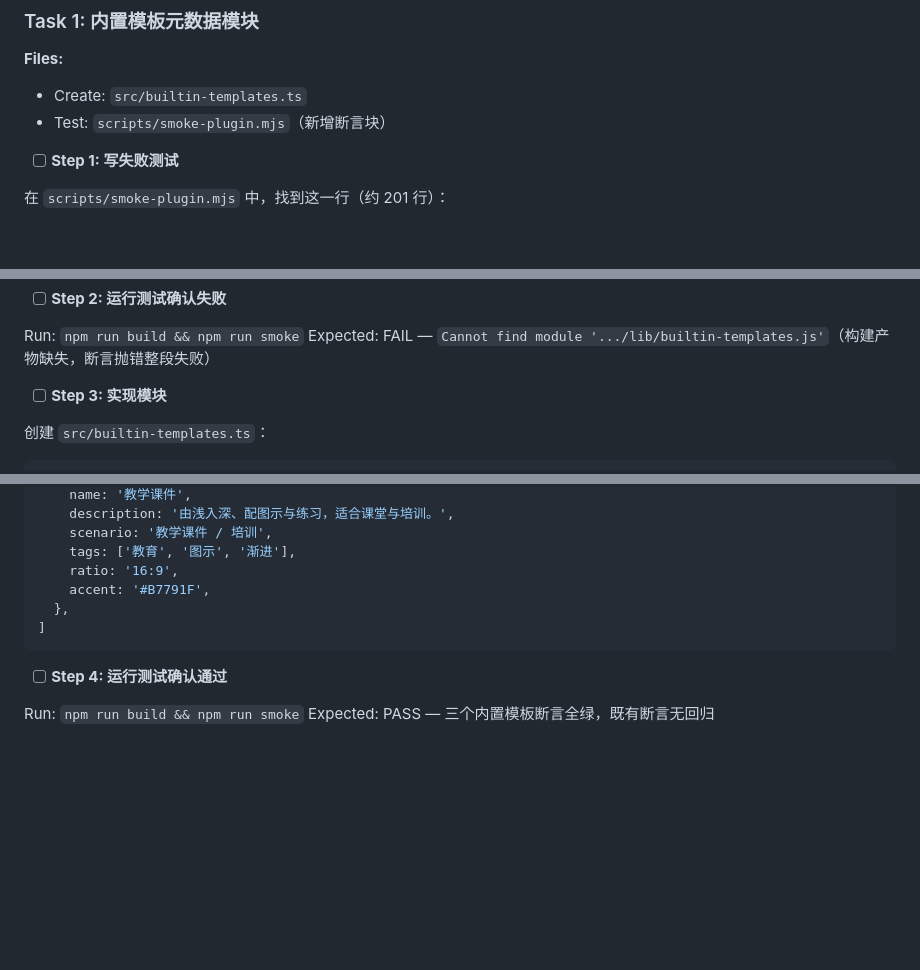
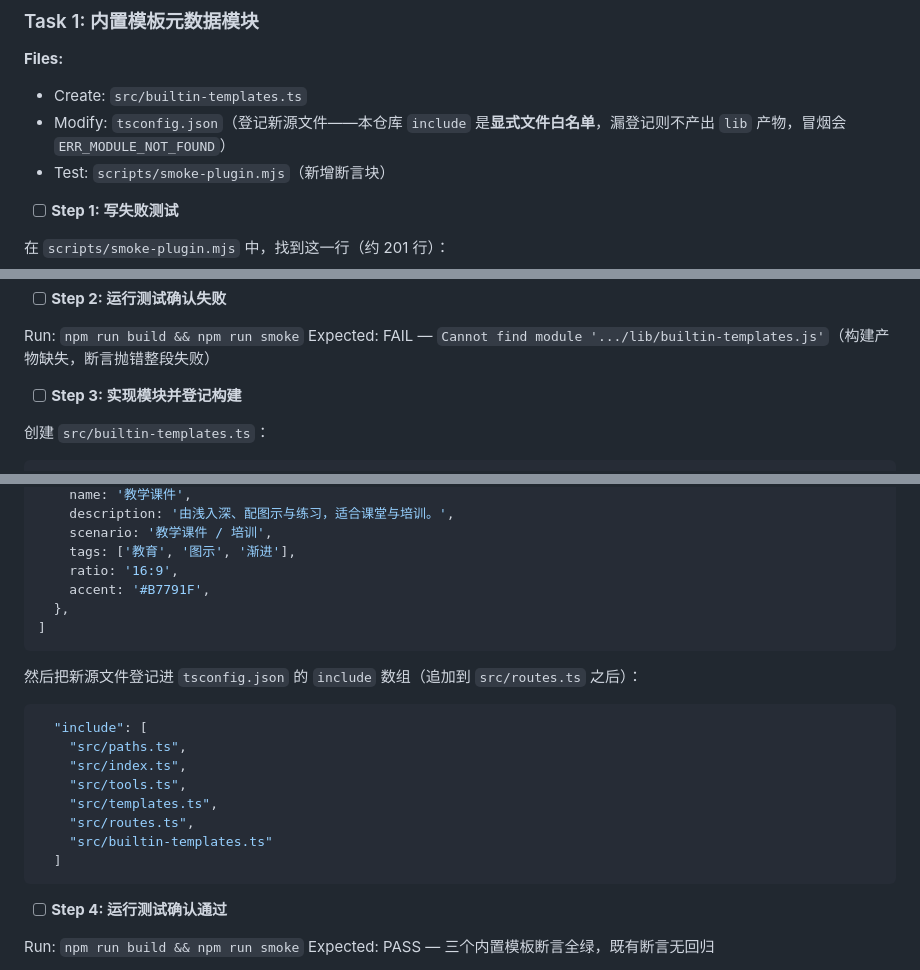
Before and after one commit to kkutysllb/dsh-super-ppts, a Markdown page: plans/2026-09-16-presentation-task-panel-host.md, 3 parts joined by grey strips. Rendered like a GitHub page; blank space fills up the shorter version.

Commit message:
docs(plan): register new source files in tsconfig include (plan gap)

````diff
--- a/plans/2026-09-16-presentation-task-panel-host.md
+++ b/plans/2026-09-16-presentation-task-panel-host.md
@@ -29,6 +29,7 @@
 
 **Files:**
 - Create: `src/builtin-templates.ts`
+- Modify: `tsconfig.json`（登记新源文件——本仓库 `include` 是**显式文件白名单**，漏登记则不产出 `lib` 产物，冒烟会 `ERR_MODULE_NOT_FOUND`）
 - Test: `scripts/smoke-plugin.mjs`（新增断言块）
 
 - [ ] **Step 1: 写失败测试**
@@ -60,7 +61,7 @@ disposeRoutes()
 Run: `npm run build && npm run smoke`
 Expected: FAIL — `Cannot find module '.../lib/builtin-templates.js'`（构建产物缺失，断言抛错整段失败）
 
-- [ ] **Step 3: 实现模块**
+- [ ] **Step 3: 实现模块并登记构建**
 
 创建 `src/builtin-templates.ts`：
 
@@ -142,6 +143,19 @@ export const BUILTIN_TEMPLATES: readonly BuiltinTemplate[] = [
 ]
 ```
 
+然后把新源文件登记进 `tsconfig.json` 的 `include` 数组（追加到 `src/routes.ts` 之后）：
+
+```json
+  "include": [
+    "src/paths.ts",
+    "src/index.ts",
+    "src/tools.ts",
+    "src/templates.ts",
+    "src/routes.ts",
+    "src/builtin-templates.ts"
+  ]
+```
+
 - [ ] **Step 4: 运行测试确认通过**
 
 Run: `npm run build && npm run smoke`
````
Also changed, not shown: other parts of plans/2026-09-16-presentation-task-panel-host.md (+1 -0 lines).
